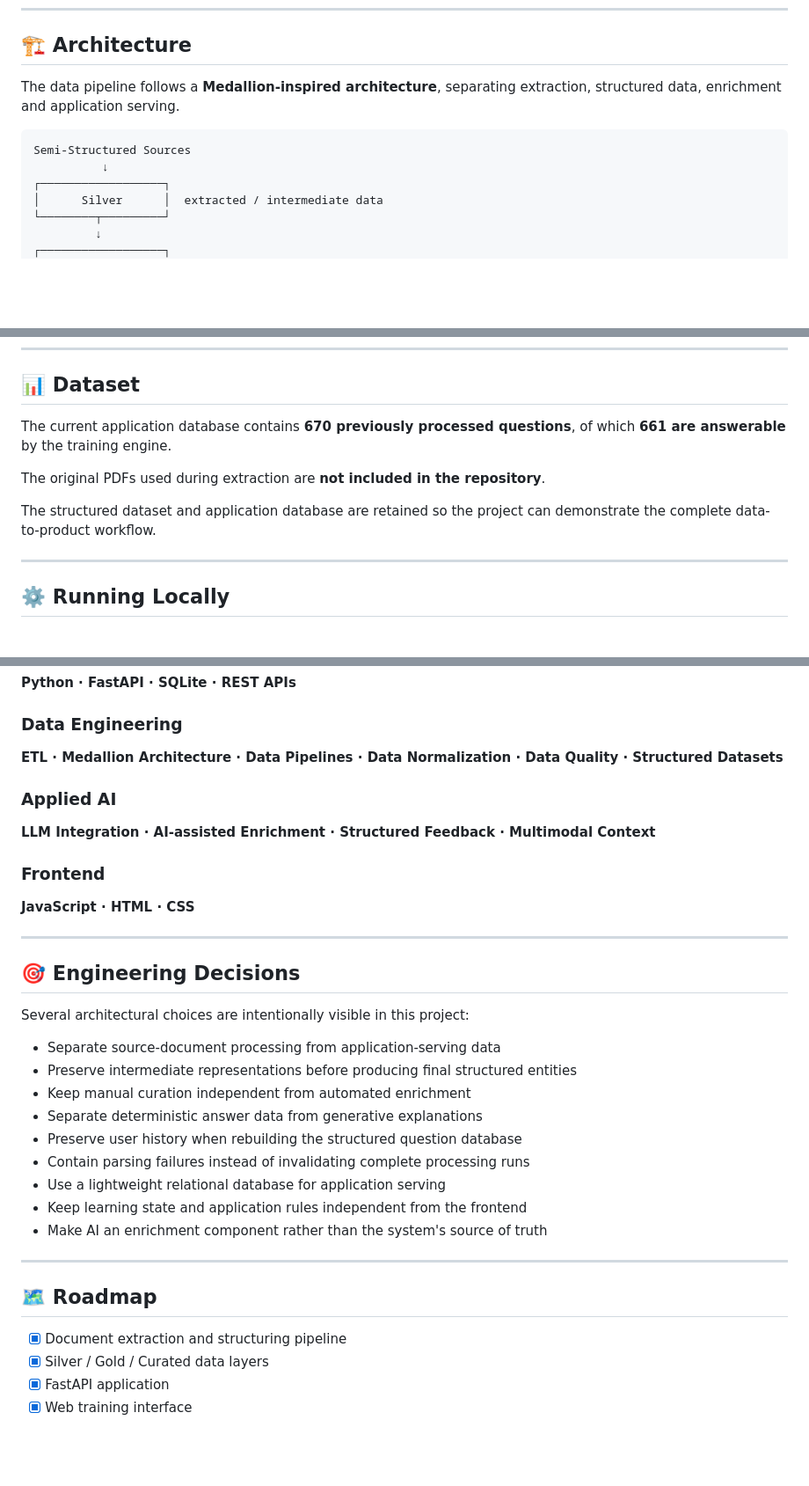
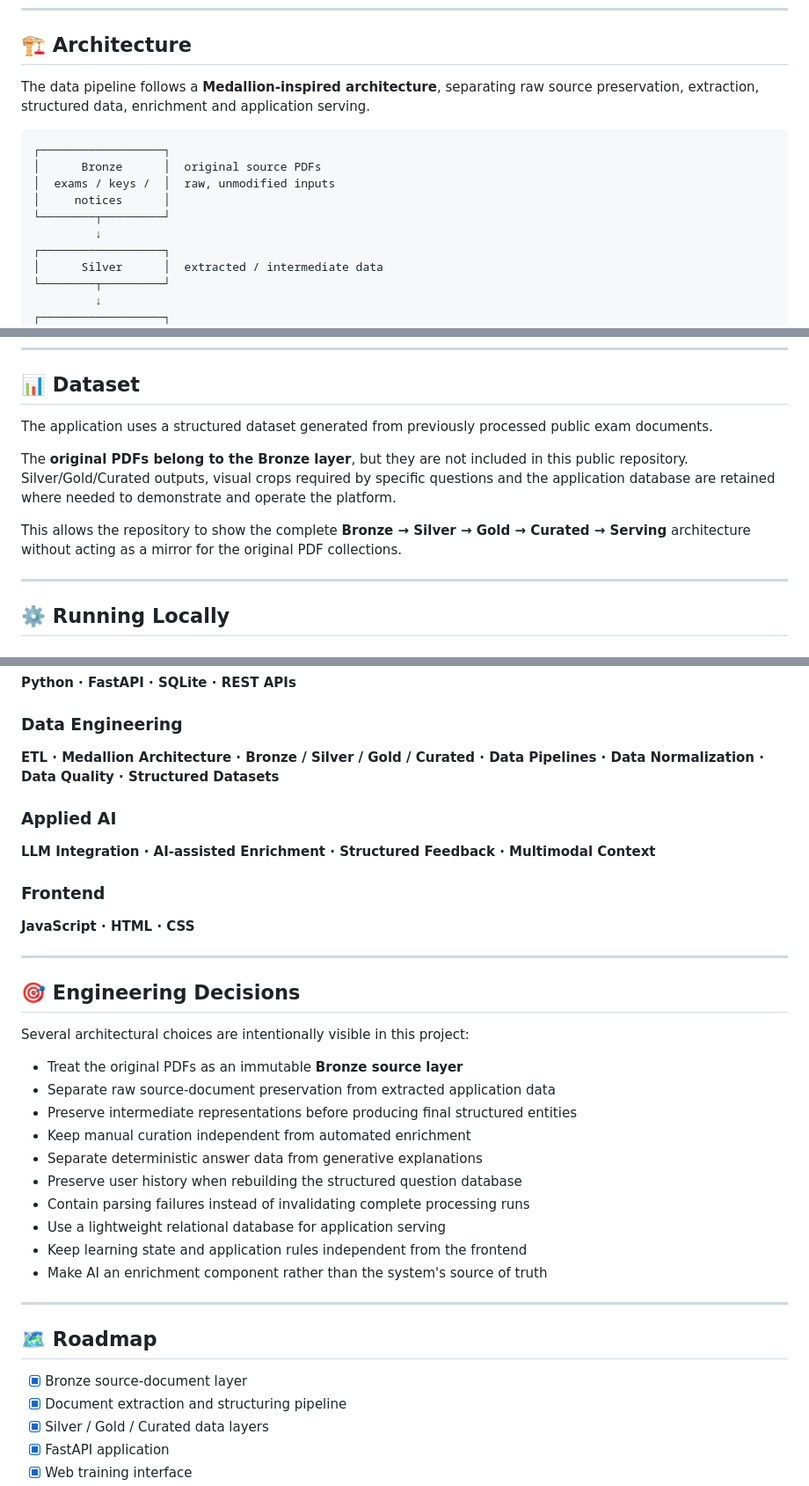
Before and after one commit to jailsonsb2/exam-data-ai-platform, a Markdown page: README.md, 3 parts joined by grey strips. Shown at 88% size. Rendered like a GitHub page; blank space fills up the shorter version.

````diff
--- a/README.md
+++ b/README.md
@@ -48,11 +48,15 @@ This repository is more than a study application. It is an end-to-end engineerin
 
 ## 🏗️ Architecture
 
-The data pipeline follows a **Medallion-inspired architecture**, separating extraction, structured data, enrichment and application serving.
+The data pipeline follows a **Medallion-inspired architecture**, separating raw source preservation, extraction, structured data, enrichment and application serving.
 
 ```text
-Semi-Structured Sources
-          ↓
+┌──────────────────┐
+│      Bronze      │  original source PDFs
+│  exams / keys /  │  raw, unmodified inputs
+│     notices      │
+└────────┬─────────┘
+         ↓
 ┌──────────────────┐
 │      Silver      │  extracted / intermediate data
 └────────┬─────────┘
@@ -208,11 +239,11 @@ This prevents generated text from silently replacing the structured source of tr
 
 ## 📊 Dataset
 
-The current application database contains **670 previously processed questions**, of which **661 are answerable** by the training engine.
+The application uses a structured dataset generated from previously processed public exam documents.
 
-The original PDFs used during extraction are **not included in the repository**.
+The **original PDFs belong to the Bronze layer**, but they are not included in this public repository. Silver/Gold/Curated outputs, visual crops required by specific questions and the application database are retained where needed to demonstrate and operate the platform.
 
-The structured dataset and application database are retained so the project can demonstrate the complete data-to-product workflow.
+This allows the repository to show the complete **Bronze → Silver → Gold → Curated → Serving** architecture without acting as a mirror for the original PDF collections.
 
 ---
 
@@ -278,7 +309,7 @@ The workflow is designed so enrichment can be interrupted and resumed without re
 
 ### Data Engineering
 
-**ETL · Medallion Architecture · Data Pipelines · Data Normalization · Data Quality · Structured Datasets**
+**ETL · Medallion Architecture · Bronze / Silver / Gold / Curated · Data Pipelines · Data Normalization · Data Quality · Structured Datasets**
 
 ### Applied AI
 
@@ -294,7 +325,8 @@ The workflow is designed so enrichment can be interrupted and resumed without re
 
 Several architectural choices are intentionally visible in this project:
 
-- Separate source-document processing from application-serving data
+- Treat the original PDFs as an immutable **Bronze source layer**
+- Separate raw source-document preservation from extracted application data
 - Preserve intermediate representations before producing final structured entities
 - Keep manual curation independent from automated enrichment
 - Separate deterministic answer data from generative explanations
@@ -308,6 +340,7 @@ Several architectural choices are intentionally visible in this project:
 
 ## 🗺️ Roadmap
 
+- [x] Bronze source-document layer
 - [x] Document extraction and structuring pipeline
 - [x] Silver / Gold / Curated data layers
 - [x] FastAPI application
````
Also changed, not shown: other parts of README.md (+44 -17 lines).
